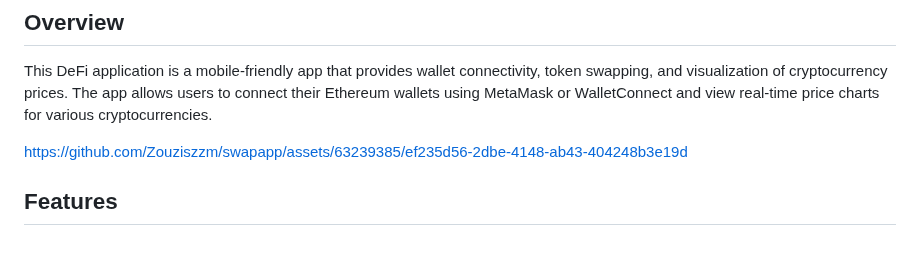
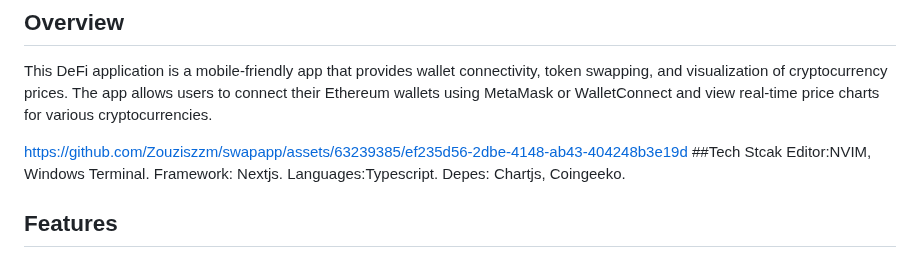
Before and after one commit to Zouziszzm/ShardGrimoire, a Markdown page: README.md, the part around the change. GitHub-like rendering.

```diff
--- a/README.md
+++ b/README.md
@@ -5,6 +5,11 @@ This DeFi application is a mobile-friendly app that provides wallet connectivity
 
 
 https://github.com/Zouziszzm/swapapp/assets/63239385/ef235d56-2dbe-4148-ab43-404248b3e19d
+##Tech Stcak
+Editor:NVIM, Windows Terminal.
+Framework: Nextjs.
+Languages:Typescript.
+Depes: Chartjs, Coingeeko.
 
 
 ## Features
```
